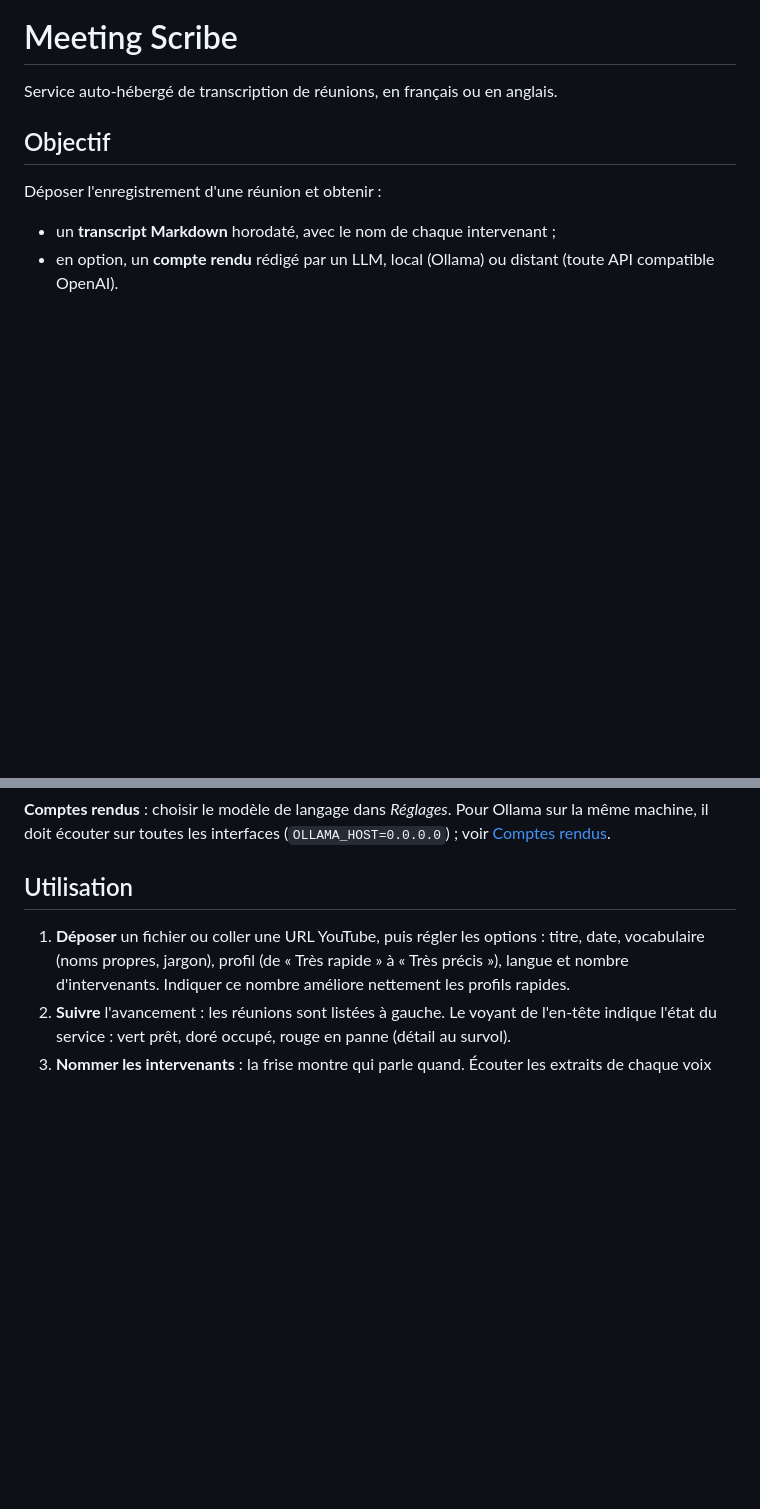
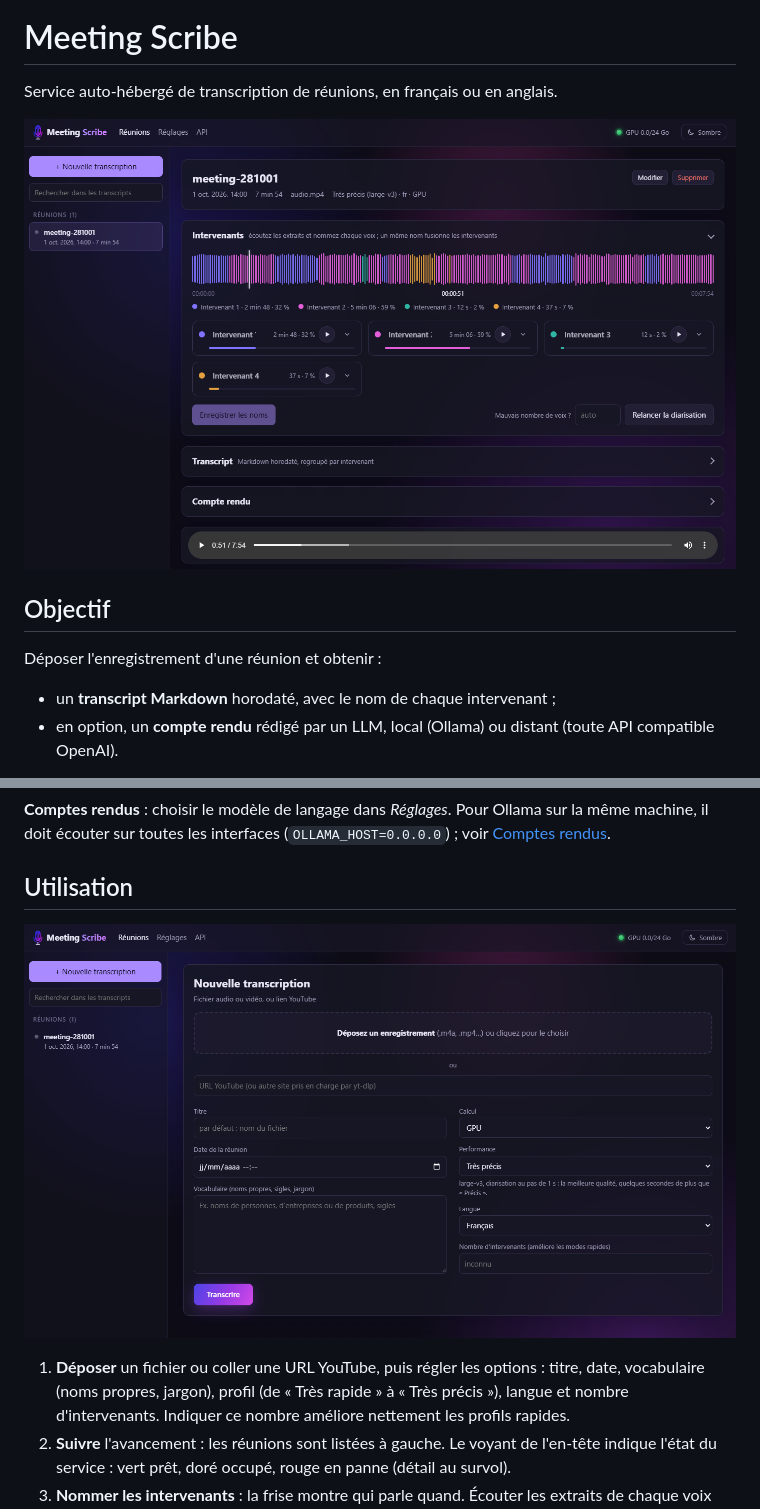
Before and after one commit to lenny-ai-data/meeting-scribe, a Markdown page: README.md, 2 parts joined by grey strips. GitHub-like rendering; pictures changed too: docs/images/nouvelle-transcription.png (added), docs/images/reunion.png (added); blank space fills up the shorter version.

Commit message:
README : captures de la page d’une réunion et du formulaire de transcription

```diff
--- a/README.md
+++ b/README.md
@@ -3,6 +3,8 @@
 # Meeting Scribe
 
 Service auto-hébergé de transcription de réunions, en français ou en anglais.
+
+![Page d’une réunion : frise colorée par intervenant, extraits à écouter pour nommer chaque voix](docs/images/reunion.png)
 
 ## Objectif
 
@@ -61,6 +63,8 @@ Le premier job télécharge les modèles de transcription (de 0,5 à 4 Go selon
 
 ## Utilisation
 
+![Formulaire « Nouvelle transcription » : fichier ou URL YouTube, titre, date, vocabulaire, profil de performance, langue et nombre d’intervenants](docs/images/nouvelle-transcription.png)
+
 1. **Déposer** un fichier ou coller une URL YouTube, puis régler les options : titre, date, vocabulaire (noms propres, jargon), profil (de « Très rapide » à « Très précis »), langue et nombre d'intervenants. Indiquer ce nombre améliore nettement les profils rapides.
 2. **Suivre** l'avancement : les réunions sont listées à gauche. Le voyant de l'en-tête indique l'état du service : vert prêt, doré occupé, rouge en panne (détail au survol).
 3. **Nommer les intervenants** : la frise montre qui parle quand. Écouter les extraits de chaque voix (▶), puis taper son nom dans le titre de sa carte.
```
